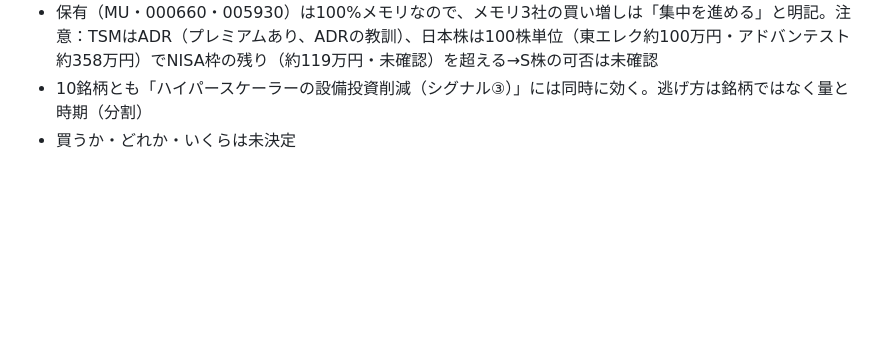
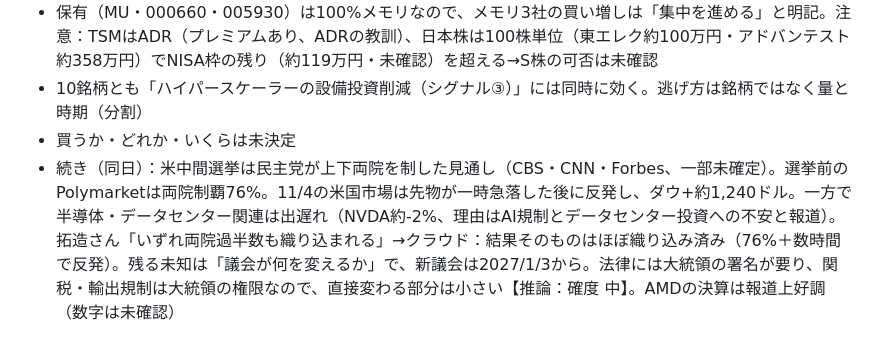
Before and after one commit to takuzou0127/takuzou0127.github.io, a Markdown page: cloud-memory.md, the part around the change. Drawn GitHub-style; blank space fills up the shorter version.

Commit message:
cloud-memory: 11/4 中間選挙の結果と織り込みの話
Co-Authored-By: Claude Opus 5.5 <noreply@anthropic.com>
Claude-Session: https://claude.ai/code/session_01FgDsXYrmNdqXfWpLdupo5a

```diff
--- a/cloud-memory.md
+++ b/cloud-memory.md
@@ -374,3 +374,4 @@
 - 保有（MU・000660・005930）は100%メモリなので、メモリ3社の買い増しは「集中を進める」と明記。注意：TSMはADR（プレミアムあり、ADRの教訓）、日本株は100株単位（東エレク約100万円・アドバンテスト約358万円）でNISA枠の残り（約119万円・未確認）を超える→S株の可否は未確認
 - 10銘柄とも「ハイパースケーラーの設備投資削減（シグナル③）」には同時に効く。逃げ方は銘柄ではなく量と時期（分割）
 - 買うか・どれか・いくらは未決定
+- 続き（同日）：米中間選挙は民主党が上下両院を制した見通し（CBS・CNN・Forbes、一部未確定）。選挙前のPolymarketは両院制覇76%。11/4の米国市場は先物が一時急落した後に反発し、ダウ+約1,240ドル。一方で半導体・データセンター関連は出遅れ（NVDA約-2%、理由はAI規制とデータセンター投資への不安と報道）。拓造さん「いずれ両院過半数も織り込まれる」→クラウド：結果そのものはほぼ織り込み済み（76%＋数時間で反発）。残る未知は「議会が何を変えるか」で、新議会は2027/1/3から。法律には大統領の署名が要り、関税・輸出規制は大統領の権限なので、直接変わる部分は小さい【推論：確度 中】。AMDの決算は報道上好調（数字は未確認）
```
